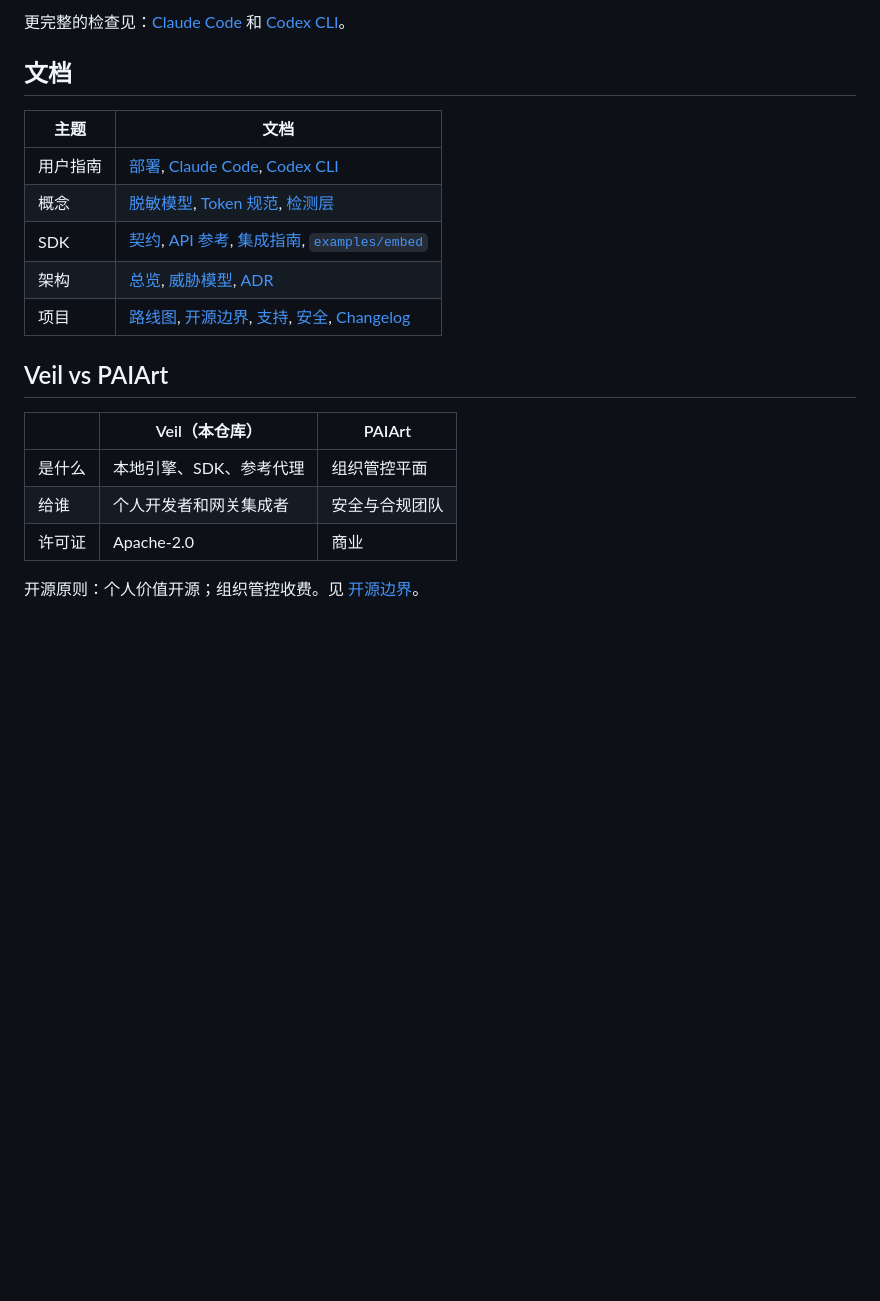
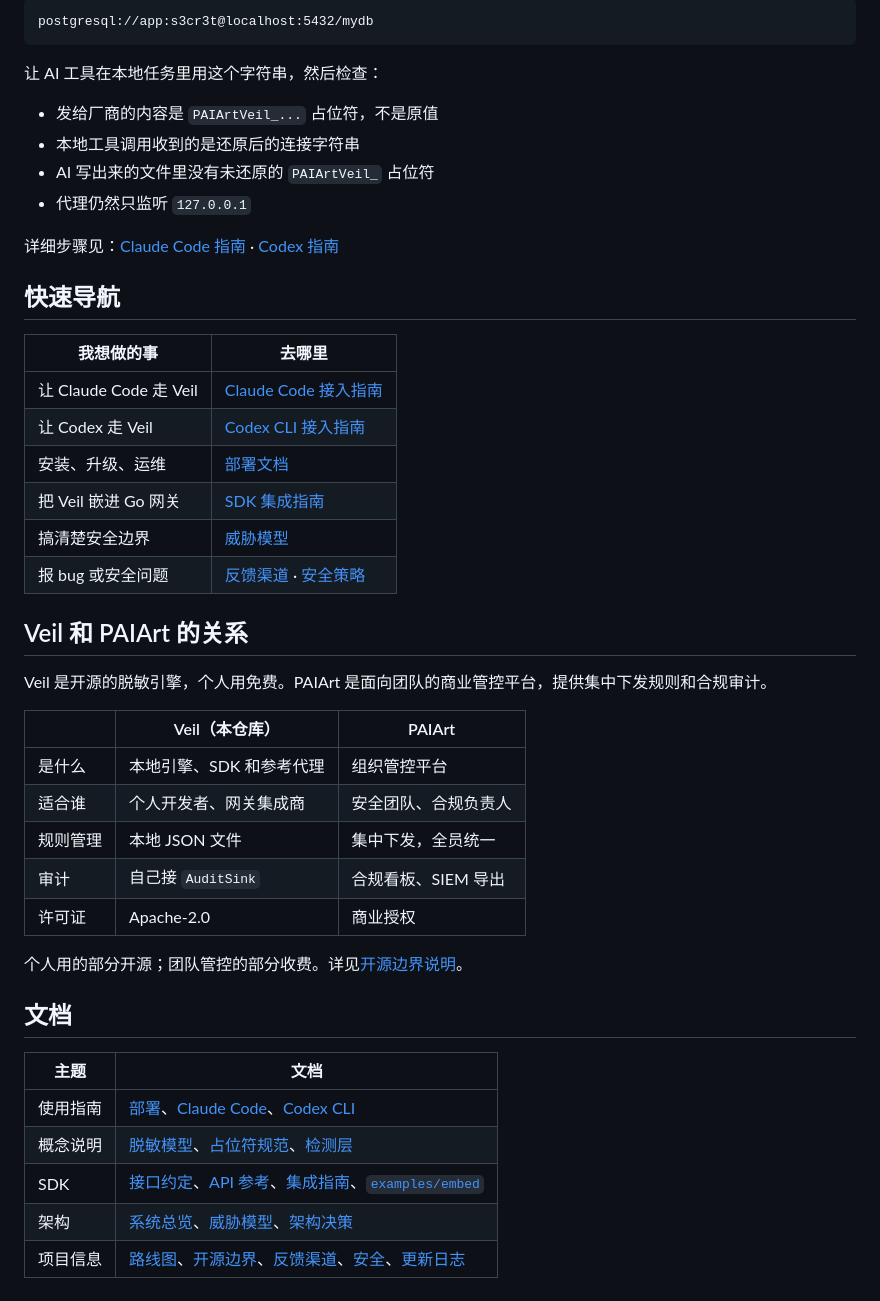
Before and after one commit to PAIArtCom/Veil, a Markdown page: README.zh-CN.md, the part around one of its changes. Rendered like a GitHub page; blank space fills up the shorter version.

````diff
--- a/README.zh-CN.md
+++ b/README.zh-CN.md
@@ -132,24 +157,49 @@ remote MCP egress classification、OCR、文档解析、附件改写、媒体/
 
-更完整的检查见：[Claude Code](docs/guides/claude-code.md) 和
-[Codex CLI](docs/guides/codex.md)。
+```
+postgresql://app:s3cr3t@localhost:5432/mydb
+```
+
+让 AI 工具在本地任务里用这个字符串，然后检查：
+
+- 发给厂商的内容是 `PAIArtVeil_...` 占位符，不是原值
+- 本地工具调用收到的是还原后的连接字符串
+- AI 写出来的文件里没有未还原的 `PAIArtVeil_` 占位符
+- 代理仍然只监听 `127.0.0.1`
+
+详细步骤见：[Claude Code 指南](docs/guides/claude-code.md) ·
+[Codex 指南](docs/guides/codex.md)
+
+## 快速导航
+
+| 我想做的事 | 去哪里 |
+|---|---|
+| 让 Claude Code 走 Veil | [Claude Code 接入指南](docs/guides/claude-code.md) |
+| 让 Codex 走 Veil | [Codex CLI 接入指南](docs/guides/codex.md) |
+| 安装、升级、运维 | [部署文档](docs/guides/deployment.md) |
+| 把 Veil 嵌进 Go 网关 | [SDK 集成指南](docs/sdk/integration-guide.md) |
+| 搞清楚安全边界 | [威胁模型](docs/architecture/threat-model.md) |
+| 报 bug 或安全问题 | [反馈渠道](SUPPORT.md) · [安全策略](SECURITY.md) |
+
+## Veil 和 PAIArt 的关系
+
+Veil 是开源的脱敏引擎，个人用免费。PAIArt 是面向团队的商业管控平台，提供集中下发规则和合规审计。
+
+| | Veil（本仓库） | PAIArt |
+|---|---|---|
+| 是什么 | 本地引擎、SDK 和参考代理 | 组织管控平台 |
+| 适合谁 | 个人开发者、网关集成商 | 安全团队、合规负责人 |
+| 规则管理 | 本地 JSON 文件 | 集中下发，全员统一 |
+| 审计 | 自己接 `AuditSink` | 合规看板、SIEM 导出 |
+| 许可证 | Apache-2.0 | 商业授权 |
+
+个人用的部分开源；团队管控的部分收费。详见[开源边界说明](docs/product/open-core-boundary.md)。
 
 ## 文档
 
 | 主题 | 文档 |
 |---|---|
-| 用户指南 | [部署](docs/guides/deployment.md), [Claude Code](docs/guides/claude-code.md), [Codex CLI](docs/guides/codex.md) |
-| 概念 | [脱敏模型](docs/concepts/redaction-model.md), [Token 规范](docs/concepts/token-spec.md), [检测层](docs/concepts/detection-layers.md) |
-| SDK | [契约](docs/sdk/contract.md), [API 参考](docs/sdk/api-reference.md), [集成指南](docs/sdk/integration-guide.md), [`examples/embed`](examples/embed/) |
-| 架构 | [总览](docs/architecture/overview.md), [威胁模型](docs/architecture/threat-model.md), [ADR](docs/architecture/decisions/README.md) |
-| 项目 | [路线图](docs/product/roadmap.md), [开源边界](docs/product/open-core-boundary.md), [支持](SUPPORT.md), [安全](SECURITY.md), [Changelog](CHANGELOG.md) |
-
-## Veil vs PAIArt
-
-| | Veil（本仓库） | PAIArt |
-|---|---|---|
-| 是什么 | 本地引擎、SDK、参考代理 | 组织管控平面 |
-| 给谁 | 个人开发者和网关集成者 | 安全与合规团队 |
-| 许可证 | Apache-2.0 | 商业 |
-
-开源原则：个人价值开源；组织管控收费。见
-[开源边界](docs/product/open-core-boundary.md)。
+| 使用指南 | [部署](docs/guides/deployment.md)、[Claude Code](docs/guides/claude-code.md)、[Codex CLI](docs/guides/codex.md) |
+| 概念说明 | [脱敏模型](docs/concepts/redaction-model.md)、[占位符规范](docs/concepts/token-spec.md)、[检测层](docs/concepts/detection-layers.md) |
+| SDK | [接口约定](docs/sdk/contract.md)、[API 参考](docs/sdk/api-reference.md)、[集成指南](docs/sdk/integration-guide.md)、[`examples/embed`](examples/embed/) |
+| 架构 | [系统总览](docs/architecture/overview.md)、[威胁模型](docs/architecture/threat-model.md)、[架构决策](docs/architecture/decisions/README.md) |
+| 项目信息 | [路线图](docs/product/roadmap.md)、[开源边界](docs/product/open-core-boundary.md)、[反馈渠道](SUPPORT.md)、[安全](SECURITY.md)、[更新日志](CHANGELOG.md) |
````
Also changed, not shown: other parts of README.zh-CN.md (+95 -70 lines), README.md (+148 -125 lines).
